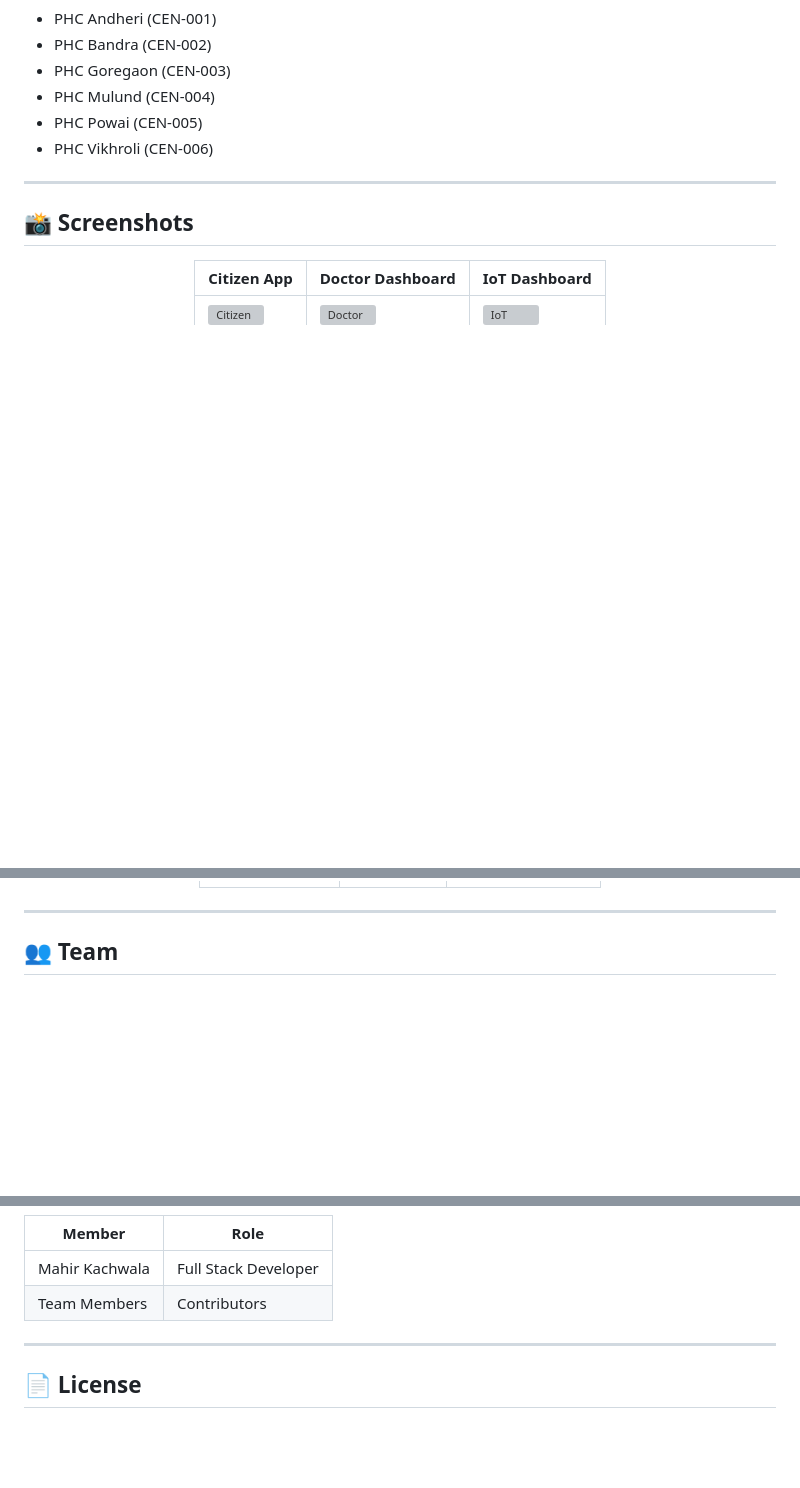
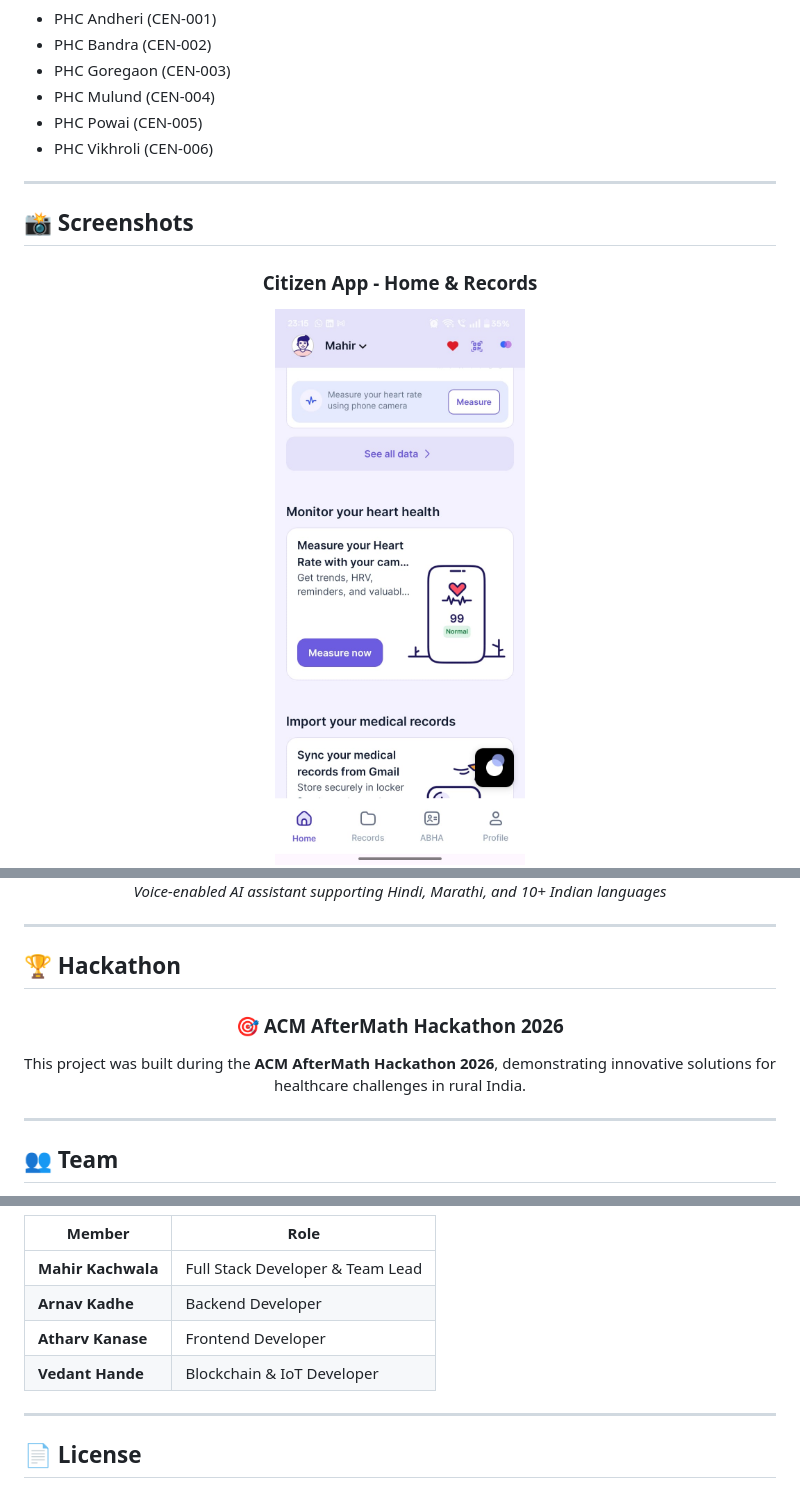
Before and after one commit to mahirkachwala/swasthya-setu-platform, a Markdown page: README.md, 3 parts joined by grey strips. GitHub-like rendering; pictures changed too: assets/screenshots/citizen-home.png (added); blank space fills up the shorter version; grey boxes are pictures that could not be loaded.

```diff
--- a/README.md
+++ b/README.md
@@ -587,7 +587,6 @@ Audio Response
 
 <div align="center">
 
-| Citizen App | Doctor Dashboard | IoT Dashboard |
-|-------------|------------------|---------------|
-| ![Citizen](assets/screenshots/citizen.png) | ![Doctor](assets/screenshots/doctor.png) | ![IoT](assets/screenshots/iot.png) |
+### Citizen App - Home & Records
+<img src="assets/screenshots/citizen-home.png" alt="Citizen Home" width="250"/>
 
@@ -597,3 +608,16 @@ Audio Response
+*Voice-enabled AI assistant supporting Hindi, Marathi, and 10+ Indian languages*
+
+</div>
+
+---
+
+## 🏆 Hackathon
+
+<div align="center">
+
+### 🎯 ACM AfterMath Hackathon 2026
+
+This project was built during the **ACM AfterMath Hackathon 2026**, demonstrating innovative solutions for healthcare challenges in rural India.
 
 </div>
 
@@ -605,8 +633,10 @@ Audio Response
 
 | Member | Role |
 |--------|------|
-| Mahir Kachwala | Full Stack Developer |
-| Team Members | Contributors |
+| **Mahir Kachwala** | Full Stack Developer & Team Lead |
+| **Arnav Kadhe** | Backend Developer |
+| **Atharv Kanase** | Frontend Developer |
+| **Vedant Hande** | Blockchain & IoT Developer |
 
 ---
 
```
Also changed, not shown: other parts of README.md (+20 -4 lines), assets/screenshots/abha-card.png (added), assets/screenshots/ai-chatbot.png (added), assets/screenshots/profile.png (added).
